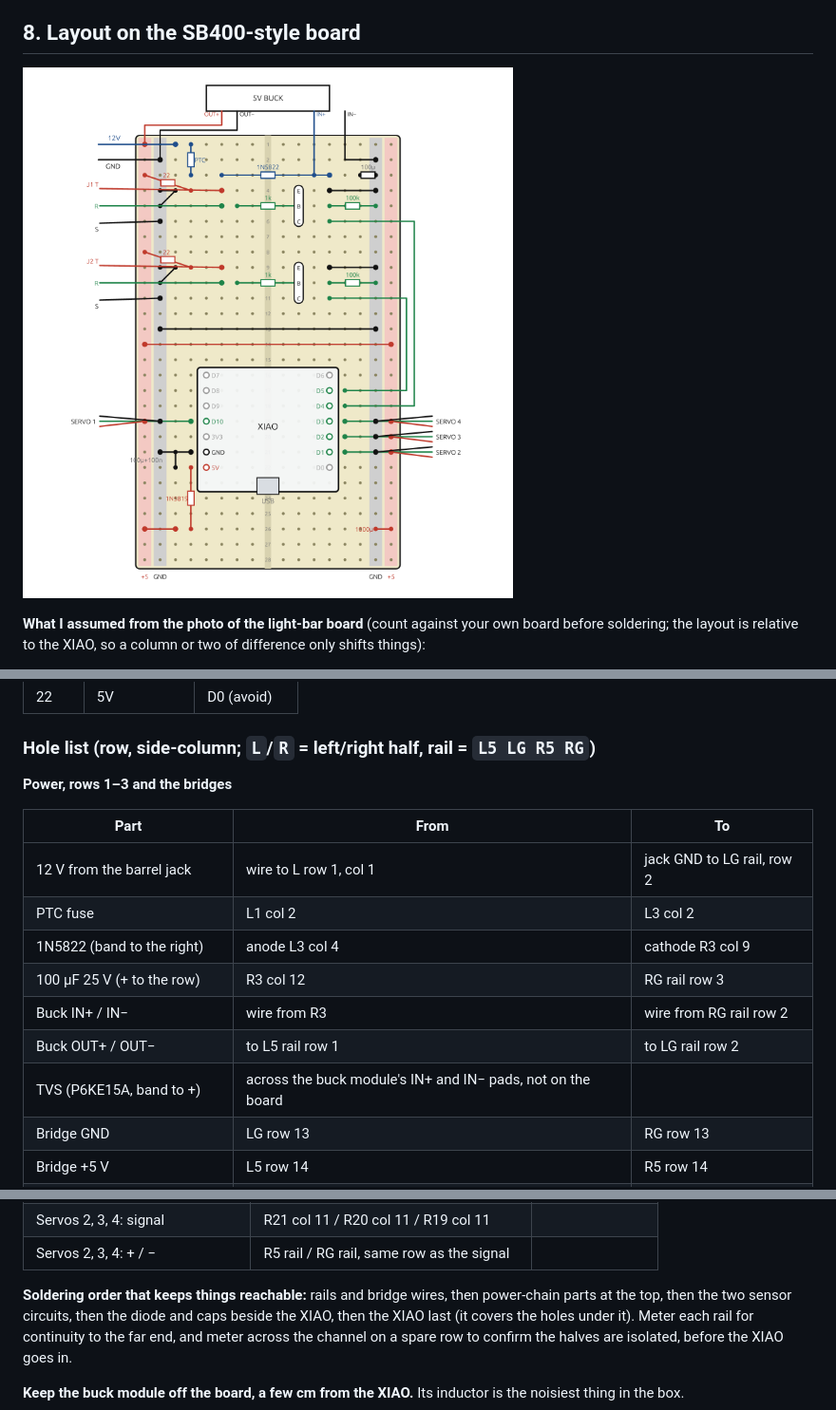
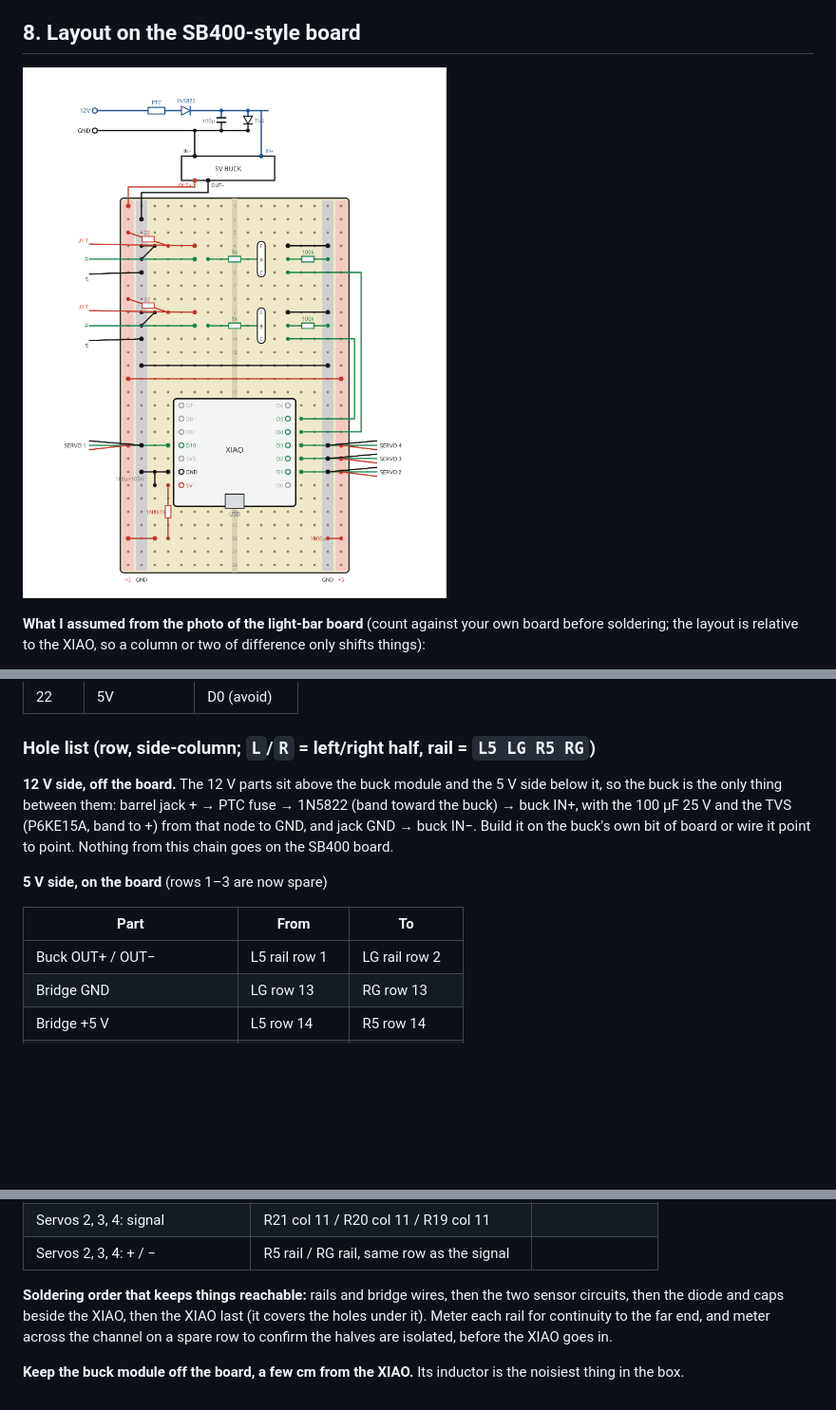
Before and after one commit to schubbydoo/LED-Light-Bar, a Markdown page: docs/08-servo-board.md, 3 parts joined by grey strips. Shown at 95% size. Rendered like a GitHub page; pictures changed too: images/servo-board-layout.png; blank space fills up the shorter version.

Commit message:
docs: 12 V circuits off the board, above the buck; 5 V side below it
Co-Authored-By: Claude Sonnet 5.5 <noreply@anthropic.com>

```diff
--- a/docs/08-servo-board.md
+++ b/docs/08-servo-board.md
@@ -198,17 +198,16 @@ are free across both halves.
 
 ### Hole list (row, side-column; `L`/`R` = left/right half, rail = `L5 LG R5 RG`)
 
-**Power, rows 1–3 and the bridges**
+**12 V side, off the board.** The 12 V parts sit above the buck module and the 5 V side below it, so the
+buck is the only thing between them: barrel jack + → PTC fuse → 1N5822 (band toward the buck) → buck IN+,
+with the 100 µF 25 V and the TVS (P6KE15A, band to +) from that node to GND, and jack GND → buck IN−. Build
+it on the buck's own bit of board or wire it point to point. Nothing from this chain goes on the SB400 board.
+
+**5 V side, on the board** (rows 1–3 are now spare)
 
 | Part | From | To |
 |---|---|---|
-| 12 V from the barrel jack | wire to L row 1, col 1 | jack GND to LG rail, row 2 |
-| PTC fuse | L1 col 2 | L3 col 2 |
-| 1N5822 (band to the right) | anode L3 col 4 | cathode R3 col 9 |
-| 100 µF 25 V (+ to the row) | R3 col 12 | RG rail row 3 |
-| Buck IN+ / IN− | wire from R3 | wire from RG rail row 2 |
-| Buck OUT+ / OUT− | to L5 rail row 1 | to LG rail row 2 |
-| TVS (P6KE15A, band to +) | across the buck module's IN+ and IN− pads, not on the board | |
+| Buck OUT+ / OUT− | L5 rail row 1 | LG rail row 2 |
 | Bridge GND | LG row 13 | RG row 13 |
 | Bridge +5 V | L5 row 14 | R5 row 14 |
 | 1000 µF 10 V+ (+ to outer rail) | R5 rail row 26 | RG rail row 26 |
@@ -244,8 +243,7 @@ Values below are for port 1; add 5 rows for port 2.
 | Servos 2, 3, 4: signal | R21 col 11 / R20 col 11 / R19 col 11 | |
 | Servos 2, 3, 4: + / − | R5 rail / RG rail, same row as the signal | |
 
-**Soldering order that keeps things reachable:** rails and bridge wires, then power-chain parts at the top,
-then the two sensor circuits, then the diode and caps beside the XIAO, then the XIAO last (it covers the
+**Soldering order that keeps things reachable:** rails and bridge wires, then the two sensor circuits, then the diode and caps beside the XIAO, then the XIAO last (it covers the
 holes under it). Meter each rail for continuity to the far end, and meter across the channel on a spare row
 to confirm the halves are isolated, before the XIAO goes in.
 
```
Also changed, not shown: 1 other file.
